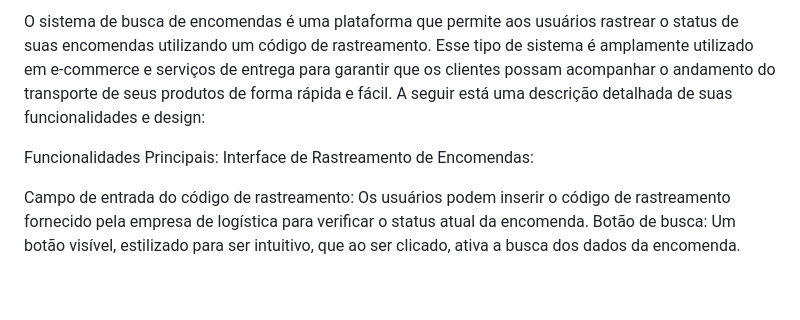
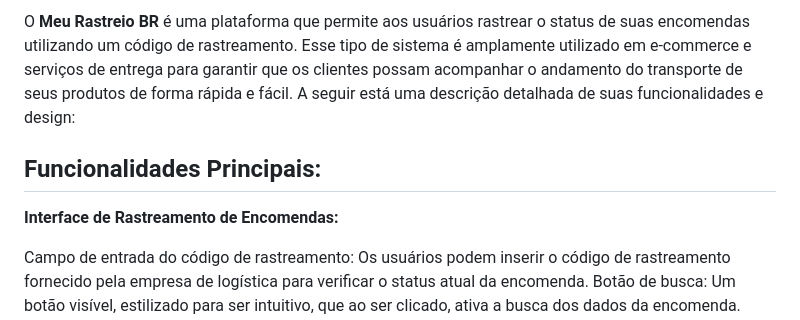
Before and after one commit to Ninja1375/Meu-Rastreio-BR, a Markdown page: README.md, the part around the change. Drawn GitHub-style; blank space fills up the shorter version.

```diff
--- a/README.md
+++ b/README.md
@@ -1,7 +1,7 @@
-O sistema de busca de encomendas é uma plataforma que permite aos usuários rastrear o status de suas encomendas utilizando um código de rastreamento. Esse tipo de sistema é amplamente utilizado em e-commerce e serviços de entrega para garantir que os clientes possam acompanhar o andamento do transporte de seus produtos de forma rápida e fácil. A seguir está uma descrição detalhada de suas funcionalidades e design:
+O **Meu Rastreio BR** é uma plataforma que permite aos usuários rastrear o status de suas encomendas utilizando um código de rastreamento. Esse tipo de sistema é amplamente utilizado em e-commerce e serviços de entrega para garantir que os clientes possam acompanhar o andamento do transporte de seus produtos de forma rápida e fácil. A seguir está uma descrição detalhada de suas funcionalidades e design:
 
-Funcionalidades Principais:
-Interface de Rastreamento de Encomendas:
+## Funcionalidades Principais: ##
+**Interface de Rastreamento de Encomendas:**
 
 Campo de entrada do código de rastreamento: Os usuários podem inserir o código de rastreamento fornecido pela empresa de logística para verificar o status atual da encomenda.
 Botão de busca: Um botão visível, estilizado para ser intuitivo, que ao ser clicado, ativa a busca dos dados da encomenda.
```
